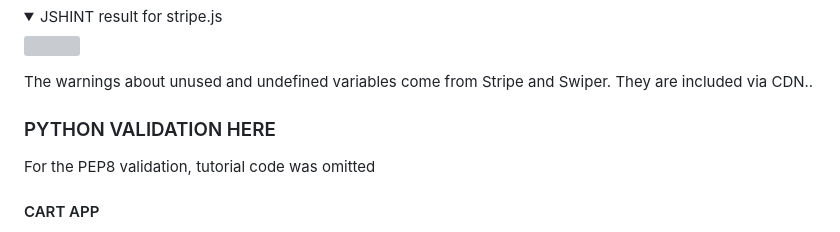
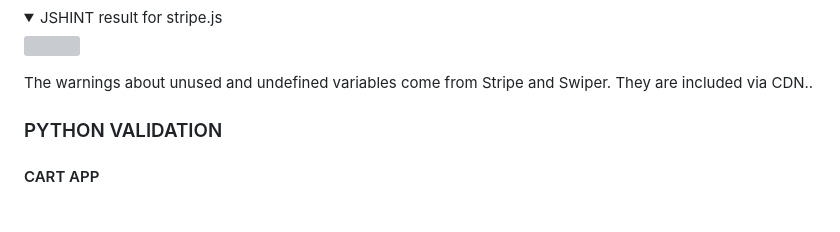
Before and after one commit to RebellionWebdesign/CI-FSD-PP5-SHIRTMONSTER, a Markdown page: TESTING.md, the part around the change printed below. Rendered like a GitHub page; folded sections open; grey boxes are pictures that could not be loaded.

```diff
--- a/TESTING.md
+++ b/TESTING.md
@@ -134,9 +214,7 @@ The CSS warnings come from Swiper included via CDN.
 
 The warnings about unused and undefined variables come from Stripe and Swiper. They are included via CDN..
 
-### PYTHON VALIDATION HERE
-
-For the PEP8 validation, tutorial code was omitted
+### PYTHON VALIDATION
 
 #### CART APP
 
```
Also changed, not shown: other parts of TESTING.md (+81 -1 lines).
